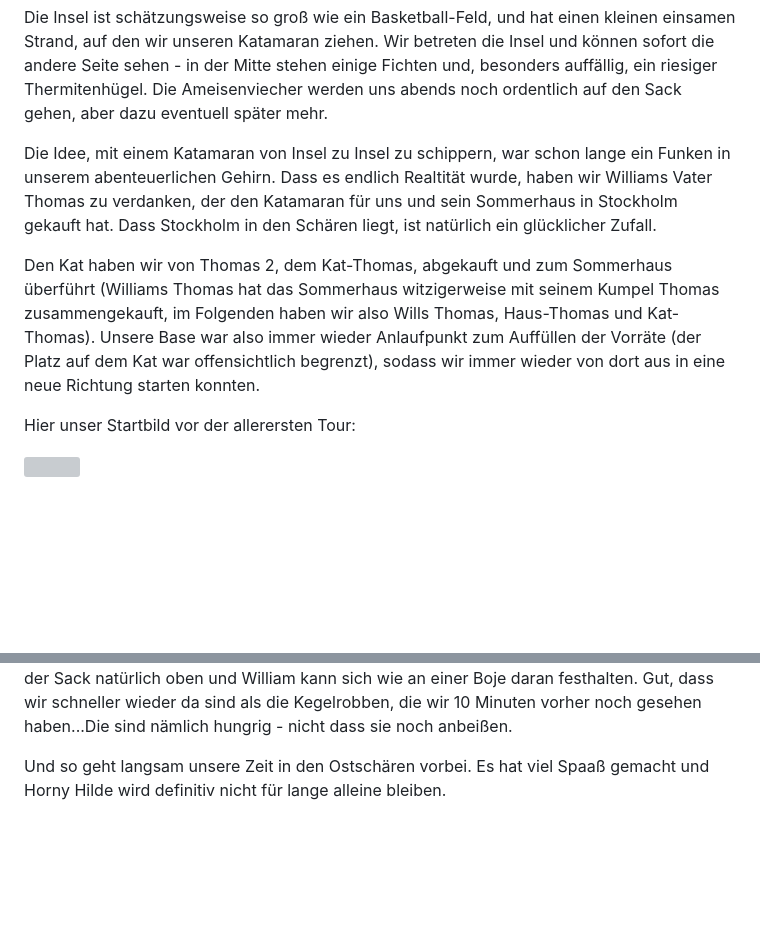
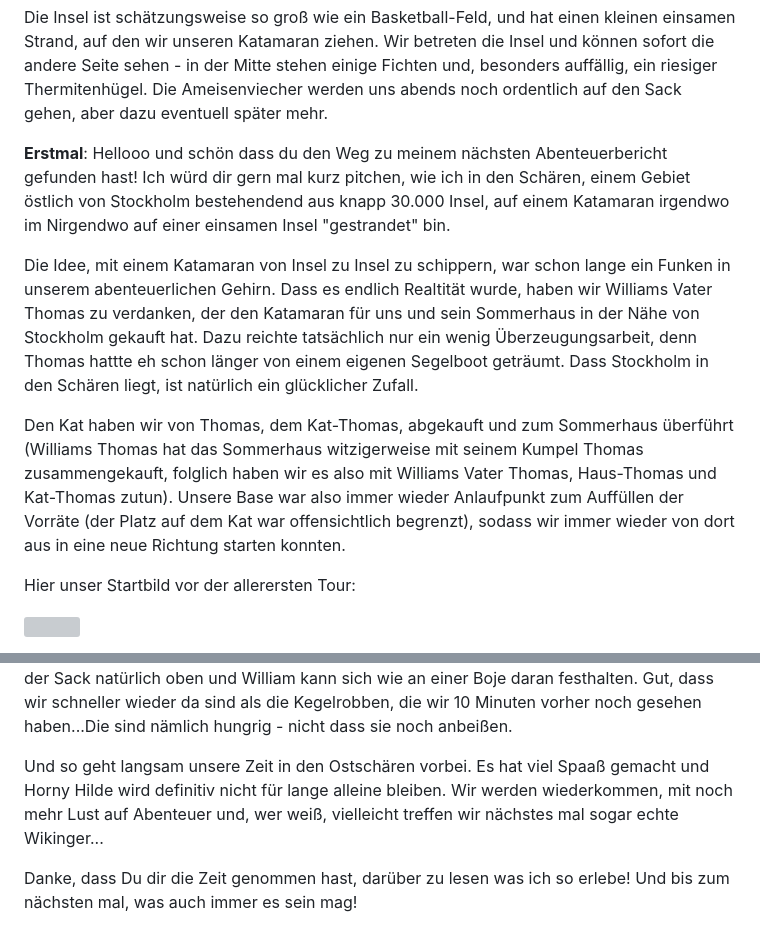
Before and after one commit to dumpeldown/jessemail, a Markdown page: src/travel/2026-08-14-ost-schären-ein-paradies-für-ein-ganz-besonderes-segelabenteuer.md, 2 parts joined by grey strips. Drawn GitHub-style; blank space fills up the shorter version; grey boxes are pictures that could not be loaded.

Commit message:
Update Travel Journal “2026-08-14-ost-schären-ein-paradies-für-ein-ganz-besonderes-segelabenteuer”

```diff
--- a/src/travel/2026-08-14-ost-schären-ein-paradies-für-ein-ganz-besonderes-segelabenteuer.md
+++ b/src/travel/2026-08-14-ost-schären-ein-paradies-für-ein-ganz-besonderes-segelabenteuer.md
@@ -10,9 +10,11 @@ date: 2026-08-14
 
 Die Insel ist schätzungsweise so groß wie ein Basketball-Feld, und hat einen kleinen einsamen Strand, auf den wir unseren Katamaran ziehen. Wir betreten die Insel und können sofort die andere Seite sehen - in der Mitte stehen einige Fichten und, besonders auffällig, ein riesiger Thermitenhügel. Die Ameisenviecher werden uns abends noch ordentlich auf den Sack gehen, aber dazu eventuell später mehr.
 
-Die Idee, mit einem Katamaran von Insel zu Insel zu schippern, war schon lange ein Funken in unserem abenteuerlichen Gehirn. Dass es endlich Realtität wurde, haben wir Williams Vater Thomas zu verdanken, der den Katamaran für uns und sein Sommerhaus in Stockholm gekauft hat. Dass Stockholm in den Schären liegt, ist natürlich ein glücklicher Zufall.
+**Erstmal**: Hellooo und schön dass du den Weg zu meinem nächsten Abenteuerbericht gefunden hast! Ich würd dir gern mal kurz pitchen, wie ich in den Schären, einem Gebiet östlich von Stockholm bestehendend aus knapp 30.000 Insel, auf einem Katamaran irgendwo im Nirgendwo auf einer einsamen Insel "gestrandet" bin.
 
-Den Kat haben wir von Thomas 2, dem Kat-Thomas, abgekauft und zum Sommerhaus überführt (Williams Thomas hat das Sommerhaus witzigerweise mit seinem Kumpel Thomas zusammengekauft, im Folgenden haben wir also Wills Thomas, Haus-Thomas und Kat-Thomas). Unsere Base war also immer wieder Anlaufpunkt zum Auffüllen der Vorräte (der Platz auf dem Kat war offensichtlich begrenzt), sodass wir immer wieder von dort aus in eine neue Richtung starten konnten.
+Die Idee, mit einem Katamaran von Insel zu Insel zu schippern, war schon lange ein Funken in unserem abenteuerlichen Gehirn. Dass es endlich Realtität wurde, haben wir Williams Vater Thomas zu verdanken, der den Katamaran für uns und sein Sommerhaus in der Nähe von Stockholm gekauft hat. Dazu reichte tatsächlich nur ein wenig Überzeugungsarbeit, denn Thomas hattte eh schon länger von einem eigenen Segelboot geträumt. Dass Stockholm in den Schären liegt, ist natürlich ein glücklicher Zufall.
+
+Den Kat haben wir von Thomas, dem Kat-Thomas, abgekauft und zum Sommerhaus überführt (Williams Thomas hat das Sommerhaus witzigerweise mit seinem Kumpel Thomas zusammengekauft, folglich haben wir es also mit Williams Vater Thomas, Haus-Thomas und Kat-Thomas zutun). Unsere Base war also immer wieder Anlaufpunkt zum Auffüllen der Vorräte (der Platz auf dem Kat war offensichtlich begrenzt), sodass wir immer wieder von dort aus in eine neue Richtung starten konnten.
 
 Hier unser Startbild vor der allerersten Tour:
 
@@ -68,4 +70,6 @@ Auf dem Heimweg machen wir einen touristischen Stop in Stockholm und schauen uns
 
 Zurück in Skärmarö, genauer Värmdö (Sommerhaus) bereiten wir den Kat (getauft haben wir sie übrigens "Horny Hilde", benannt nach dem aufblasbaren Schwimm-Einhorn, welches wir auf unserem Segeltörn in Südfrankreich dabei hatten) auf eine letzte Ausfahrt vor. Mit dem Packen werden wir immer besser und effizienter, sodass wir auch bei viel Wind ordentlich Gas geben können und nur einmal einen Beutel mit den Schuhen verlieren. Aber das ist halb so schlimm, denn William springt schnell hinterher, und durch unsere guten Packskills schwimmt der Sack natürlich oben und William kann sich wie an einer Boje daran festhalten. Gut, dass wir schneller wieder da sind als die Kegelrobben, die wir 10 Minuten vorher noch gesehen haben...Die sind nämlich hungrig - nicht dass sie noch anbeißen.
 
-Und so geht langsam unsere Zeit in den Ostschären vorbei. Es hat viel Spaaß gemacht und Horny Hilde wird definitiv nicht für lange alleine bleiben.
+Und so geht langsam unsere Zeit in den Ostschären vorbei. Es hat viel Spaaß gemacht und Horny Hilde wird definitiv nicht für lange alleine bleiben. Wir werden wiederkommen, mit noch mehr Lust auf Abenteuer und, wer weiß, vielleicht treffen wir nächstes mal sogar echte Wikinger...
+
+Danke, dass Du dir die Zeit genommen hast, darüber zu lesen was ich so erlebe! Und bis zum nächsten mal, was auch immer es sein mag!
```
